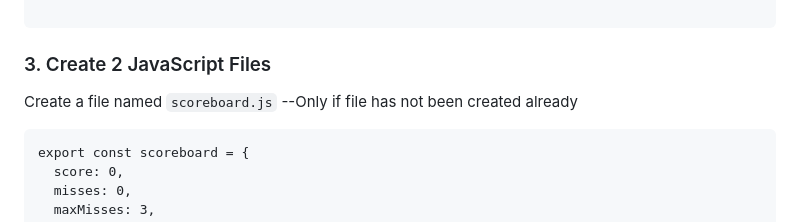
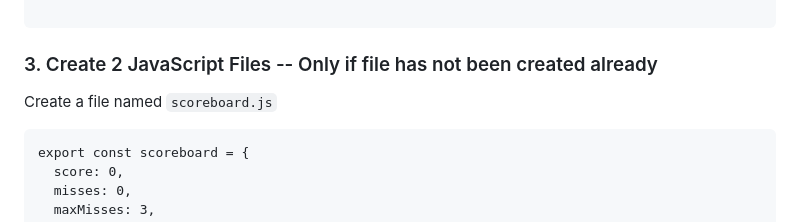
Before and after one commit to bri111/catch-the-falling-items-solution, a Markdown page: README.md, the part around the change printed below. Drawn GitHub-style.

````diff
--- a/README.md
+++ b/README.md
@@ -109,9 +109,9 @@ body {
 
 ```
 
-### 3. Create 2 JavaScript Files
+### 3. Create 2 JavaScript Files -- Only if file has not been created already
 
-Create a file named `scoreboard.js` --Only if file has not been created already
+Create a file named `scoreboard.js`
 ```scoreboard
 export const scoreboard = {
   score: 0,
````
Also changed, not shown: other parts of README.md (+117 -14 lines).
